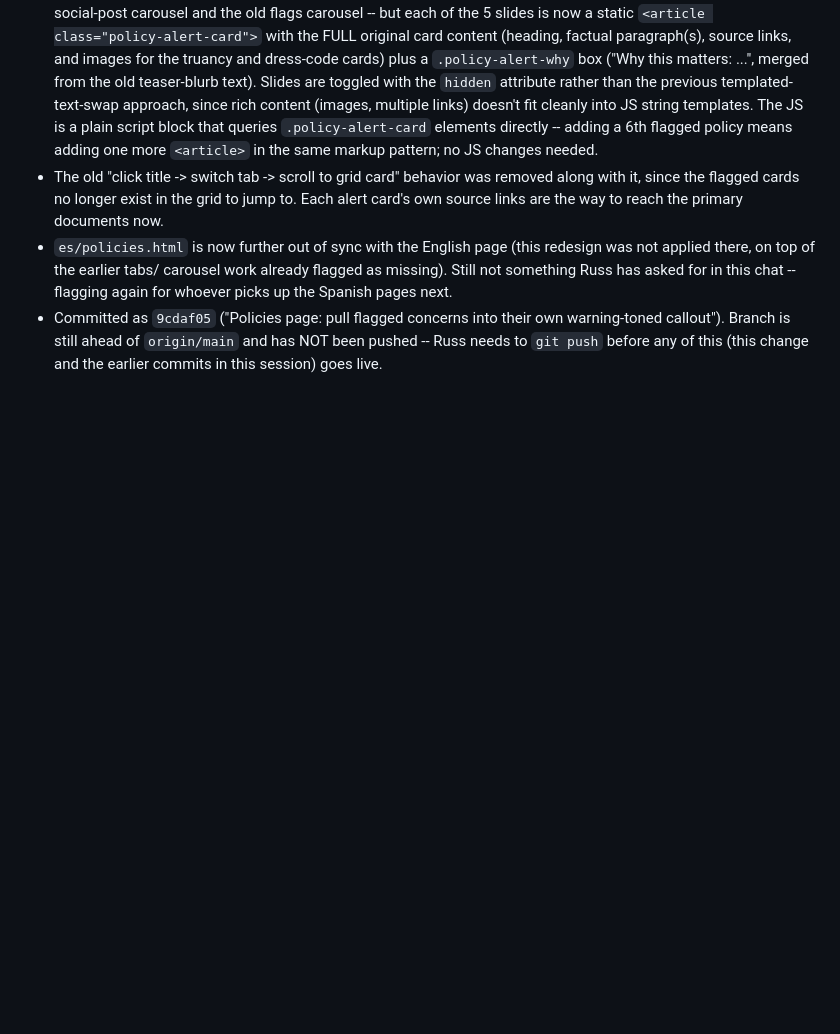
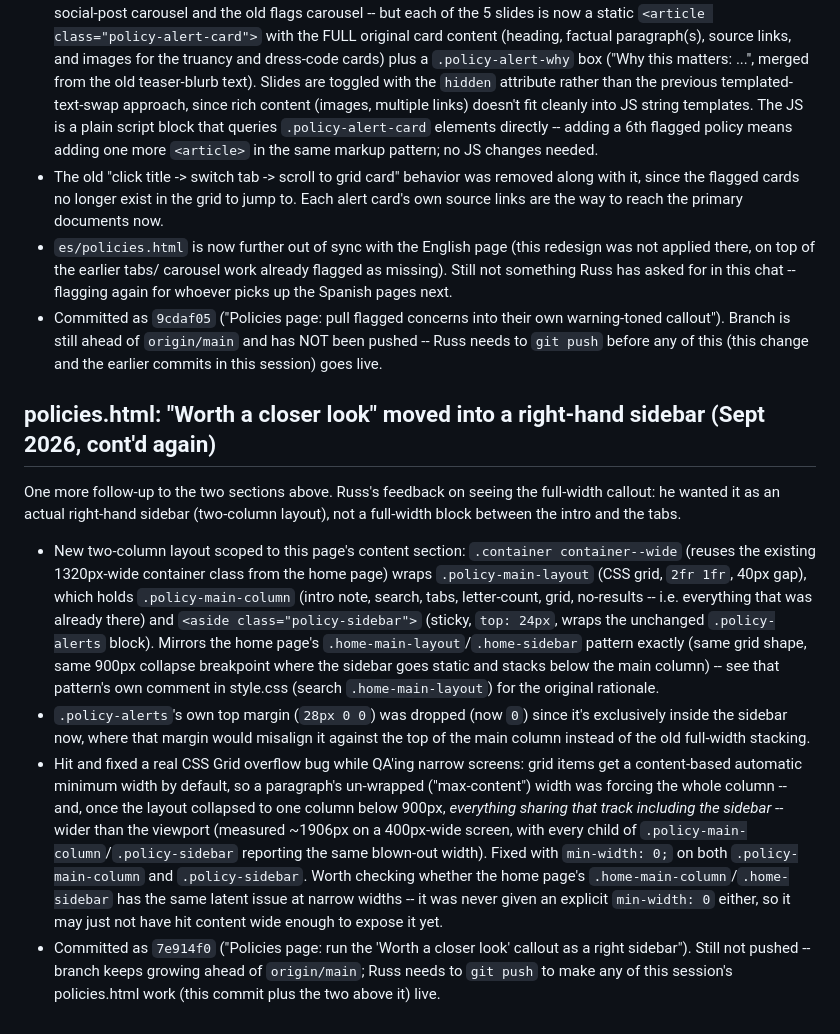
Before and after one commit to NolanStaark/saving-vista-school, a Markdown page: .notes/PROJECT_NOTES.md, the part around the change. Drawn GitHub-style; blank space fills up the shorter version.

Commit message:
Notes: record policies.html sidebar layout + grid overflow fix
Co-Authored-By: Claude Sonnet 5 <noreply@anthropic.com>
Claude-Session: https://claude.ai/code/session_01UrWsoSUnn3g8hXnZRV6f1P

```diff
--- a/.notes/PROJECT_NOTES.md
+++ b/.notes/PROJECT_NOTES.md
@@ -2047,3 +2047,45 @@ policies to parents."
   `origin/main` and has NOT been pushed -- Russ needs to `git push`
   before any of this (this change and the earlier commits in this
   session) goes live.
+
+
+## policies.html: "Worth a closer look" moved into a right-hand sidebar (Sept 2026, cont'd again)
+
+One more follow-up to the two sections above. Russ's feedback on seeing
+the full-width callout: he wanted it as an actual right-hand sidebar
+(two-column layout), not a full-width block between the intro and the
+tabs.
+
+- New two-column layout scoped to this page's content section:
+  `.container container--wide` (reuses the existing 1320px-wide
+  container class from the home page) wraps `.policy-main-layout`
+  (CSS grid, `2fr 1fr`, 40px gap), which holds `.policy-main-column`
+  (intro note, search, tabs, letter-count, grid, no-results -- i.e.
+  everything that was already there) and `<aside class="policy-sidebar">`
+  (sticky, `top: 24px`, wraps the unchanged `.policy-alerts` block).
+  Mirrors the home page's `.home-main-layout`/`.home-sidebar` pattern
+  exactly (same grid shape, same 900px collapse breakpoint where the
+  sidebar goes static and stacks below the main column) -- see that
+  pattern's own comment in style.css (search `.home-main-layout`) for
+  the original rationale.
+- `.policy-alerts`'s own top margin (`28px 0 0`) was dropped (now `0`)
+  since it's exclusively inside the sidebar now, where that margin would
+  misalign it against the top of the main column instead of the old
+  full-width stacking.
+- Hit and fixed a real CSS Grid overflow bug while QA'ing narrow
+  screens: grid items get a content-based automatic minimum width by
+  default, so a paragraph's un-wrapped ("max-content") width was
+  forcing the whole column -- and, once the layout collapsed to one
+  column below 900px, *everything sharing that track including the
+  sidebar* -- wider than the viewport (measured ~1906px on a 400px-wide
+  screen, with every child of `.policy-main-column`/`.policy-sidebar`
+  reporting the same blown-out width). Fixed with `min-width: 0;` on
+  both `.policy-main-column` and `.policy-sidebar`. Worth checking
+  whether the home page's `.home-main-column`/`.home-sidebar` has the
+  same latent issue at narrow widths -- it was never given an explicit
+  `min-width: 0` either, so it may just not have hit content wide enough
+  to expose it yet.
+- Committed as `7e914f0` ("Policies page: run the 'Worth a closer look'
+  callout as a right sidebar"). Still not pushed -- branch keeps growing
+  ahead of `origin/main`; Russ needs to `git push` to make any of this
+  session's policies.html work (this commit plus the two above it) live.
```
